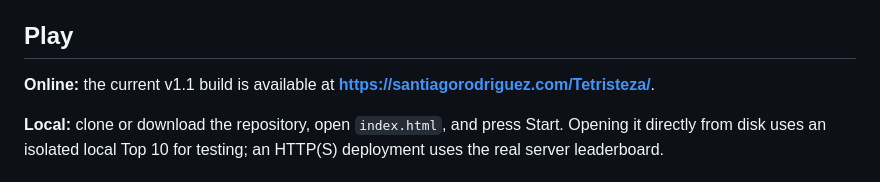
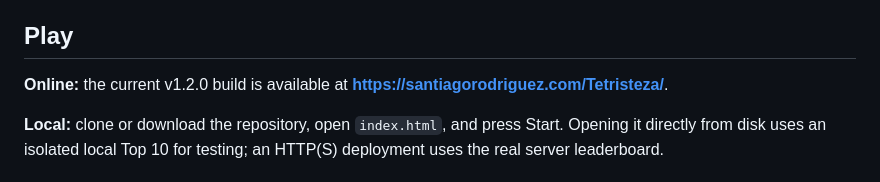
Before and after one commit to santirodriguez/Tetristeza, a Markdown page: README.md, the part around the change. Drawn GitHub-style.

Commit message:
Update README for v1.2.0 (#7)
Update the online build reference in the README from v1.1 to v1.2.0.

```diff
--- a/README.md
+++ b/README.md
@@ -26,7 +26,7 @@ Then I added Hold, Ghost, particles, actual moods, and a global Top 10. Minimali
 
 ## Play
 
-**Online:** the current v1.1 build is available at **https://santiagorodriguez.com/Tetristeza/**.
+**Online:** the current v1.2.0 build is available at **https://santiagorodriguez.com/Tetristeza/**.
 
 **Local:** clone or download the repository, open `index.html`, and press Start. Opening it directly from disk uses an isolated local Top 10 for testing; an HTTP(S) deployment uses the real server leaderboard.
 
```
